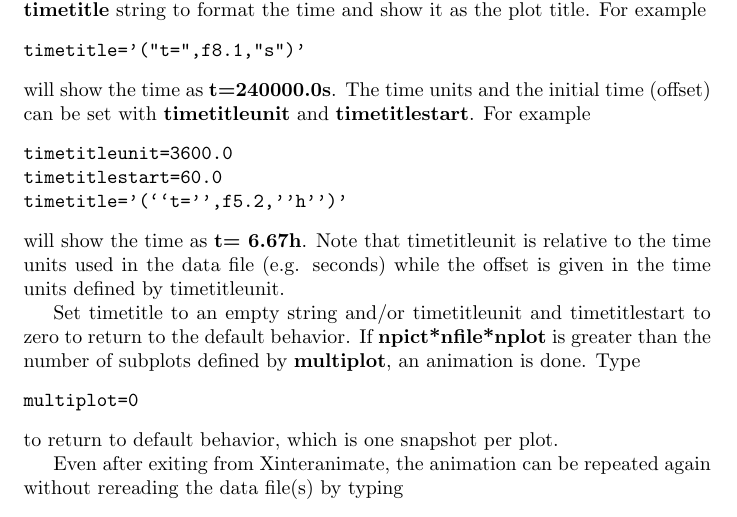
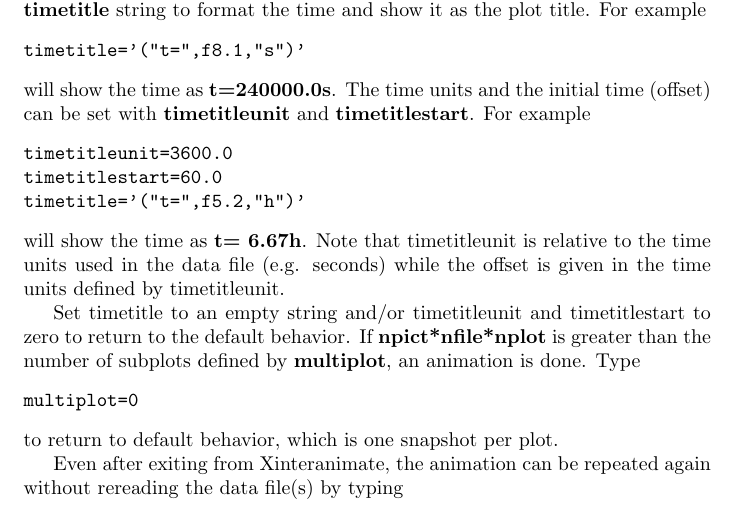
Before and after one commit to SWMFsoftware/share, a LaTeX document (IDL/doc/Tex/idl.tex): part of page 21 of 30, cut so that both start at the same text. Compiled offline with pdfLaTeX.

Commit message:
Minor fix

```diff
--- a/IDL/doc/Tex/idl.tex
+++ b/IDL/doc/Tex/idl.tex
@@ -1046,7 +1046,7 @@ and {\bf timetitlestart}. For example
 \begin{verbatim}
 timetitleunit=3600.0
 timetitlestart=60.0
-timetitle='(``t='',f5.2,''h'')'
+timetitle='("t=",f5.2,"h")'
 \end{verbatim}
 will show the time as {\bf t= 6.67h}. Note that timetitleunit is
 relative to the time units used in the data file (e.g. seconds)
```
